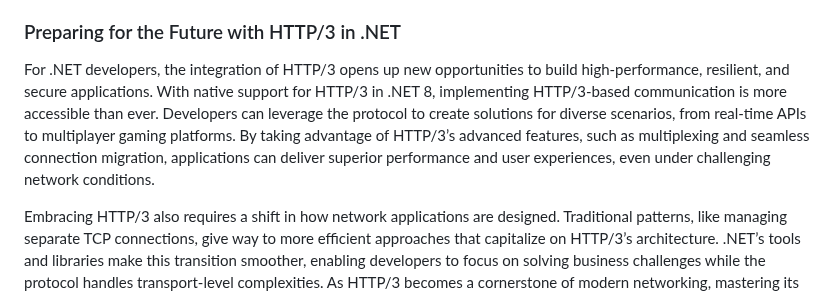
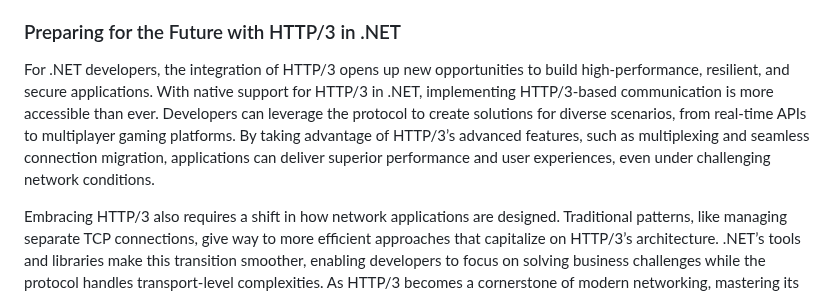
Before and after one commit to cwoodruff/book-network-programming-csharp, a Markdown page: Chapter17/chapter17.md, the part around the change. Drawn GitHub-style.

```diff
--- a/Chapter17/chapter17.md
+++ b/Chapter17/chapter17.md
@@ -732,6 +732,6 @@ One of the key drivers of this evolution is the rise of HTTP/3, which builds dir
 
 ### Preparing for the Future with HTTP/3 in .NET
 
-For .NET developers, the integration of HTTP/3 opens up new opportunities to build high-performance, resilient, and secure applications. With native support for HTTP/3 in .NET 8, implementing HTTP/3-based communication is more accessible than ever. Developers can leverage the protocol to create solutions for diverse scenarios, from real-time APIs to multiplayer gaming platforms. By taking advantage of HTTP/3’s advanced features, such as multiplexing and seamless connection migration, applications can deliver superior performance and user experiences, even under challenging network conditions.
+For .NET developers, the integration of HTTP/3 opens up new opportunities to build high-performance, resilient, and secure applications. With native support for HTTP/3 in .NET, implementing HTTP/3-based communication is more accessible than ever. Developers can leverage the protocol to create solutions for diverse scenarios, from real-time APIs to multiplayer gaming platforms. By taking advantage of HTTP/3’s advanced features, such as multiplexing and seamless connection migration, applications can deliver superior performance and user experiences, even under challenging network conditions.
 
 Embracing HTTP/3 also requires a shift in how network applications are designed. Traditional patterns, like managing separate TCP connections, give way to more efficient approaches that capitalize on HTTP/3’s architecture. .NET’s tools and libraries make this transition smoother, enabling developers to focus on solving business challenges while the protocol handles transport-level complexities. As HTTP/3 becomes a cornerstone of modern networking, mastering its implementation in .NET ensures developers are well-prepared to innovate and build solutions that meet the demands of a rapidly evolving digital landscape.
```
Also changed, not shown: Chapter01/chapter01.md (+1 -1 lines), Chapter16/chapter16.md (+2 -2 lines).
